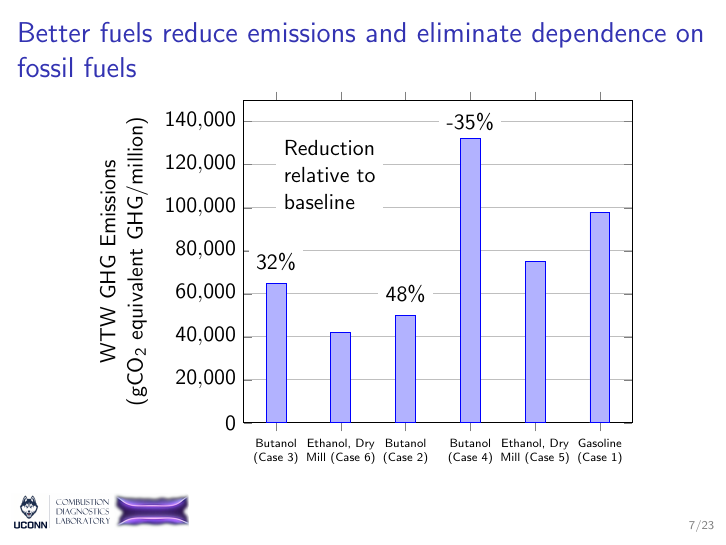
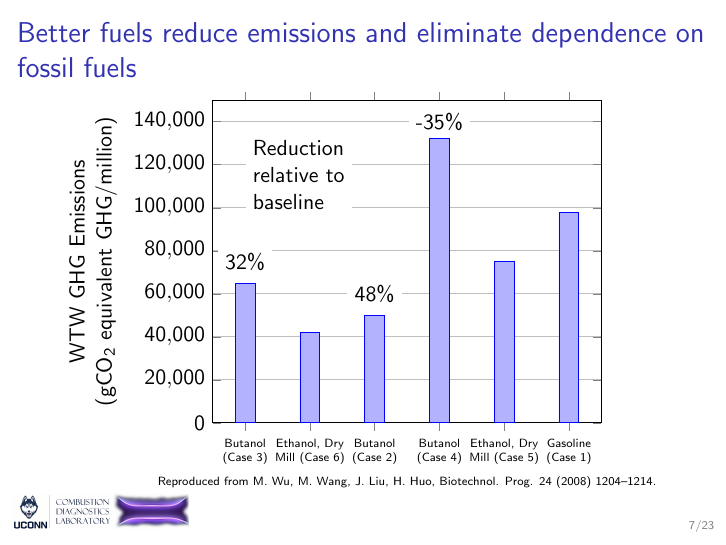
Before and after one commit to bryanwweber/defense, LaTeX slides (defense.tex): page 7 of 23. Compiled offline with pdfLaTeX.

Commit message:
Add citation to butanol-benefits plot

```diff
--- a/defense.tex
+++ b/defense.tex
@@ -48,6 +48,8 @@ John Dec image
             ymajorgrids,
             ylabel={WTW GHG Emissions\\(gCO$_2$ equivalent GHG/million)},
             ylabel style={align=center,yshift=25pt},
+            xlabel={Reproduced from M. Wu, M. Wang, J. Liu, H. Huo, Biotechnol. Prog. 24 (2008) 1204--1214.},
+            xlabel style={font=\tiny,yshift=-8pt},
         ]
         \addplot coordinates {(1,65000) (2,42000) (3,50000) (4,132000) (5,75000) (6,98000)};
         \node[fill=white] at (axis cs:1,75000) {32\%};
```
